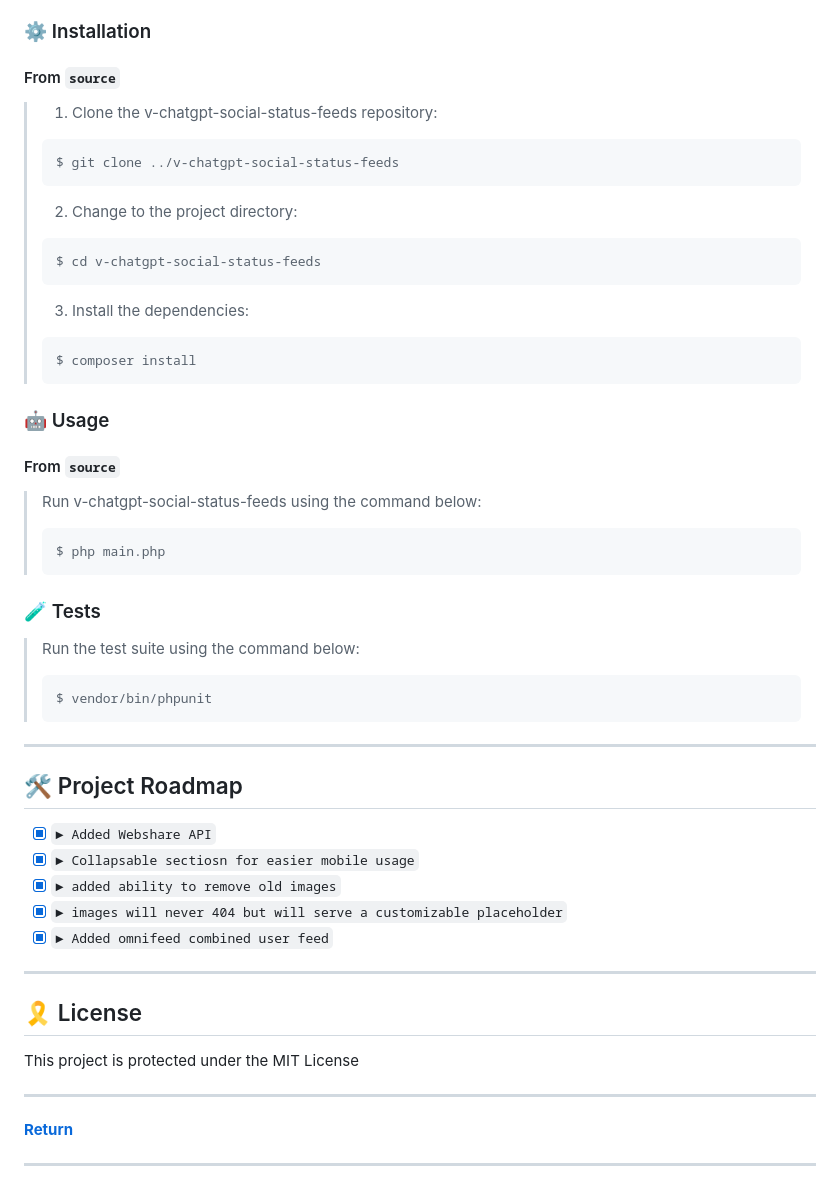
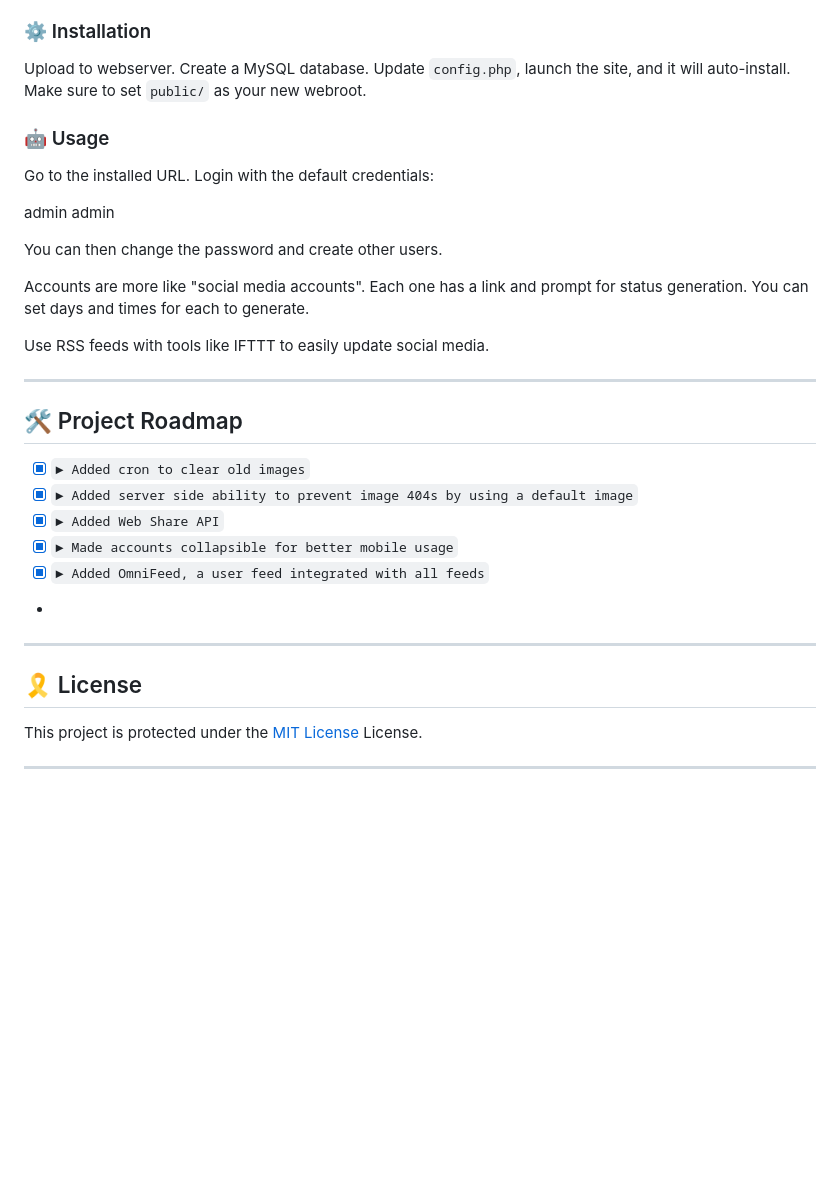
Before and after one commit to djav1985/v-chatgpt-social-status-feeds, a Markdown page: README.md, the part around the change printed below. Rendered like a GitHub page; blank space fills up the shorter version.

````diff
--- a/README.md
+++ b/README.md
@@ -170,57 +190,37 @@ V-chatgpt-social-status-feeds is a robust application designed to generate and m
 
 ### ⚙️ Installation
 
-<h4>From <code>source</code></h4>
-
-> 1. Clone the v-chatgpt-social-status-feeds repository:
->
-> ```console
-> $ git clone ../v-chatgpt-social-status-feeds
-> ```
->
-> 2. Change to the project directory:
-> ```console
-> $ cd v-chatgpt-social-status-feeds
-> ```
->
-> 3. Install the dependencies:
-> ```console
-> $ composer install
-> ```
+Upload to webserver. Create a MySQL database. Update `config.php`, launch the site, and it will auto-install.
+Make sure to set `public/` as your new webroot.
 
 ### 🤖 Usage
 
-<h4>From <code>source</code></h4>
+Go to the installed URL. Login with the default credentials:
 
-> Run v-chatgpt-social-status-feeds using the command below:
-> ```console
-> $ php main.php
-> ```
+admin
+admin
 
-### 🧪 Tests
+You can then change the password and create other users.
 
-> Run the test suite using the command below:
-> ```console
-> $ vendor/bin/phpunit
-> ```
+Accounts are more like "social media accounts". Each one has a link and prompt for status generation.
+You can set days and times for each to generate.
+
+Use RSS feeds with tools like IFTTT to easily update social media.
 
 ---
 
 ## 🛠 Project Roadmap
 
-- [X] `► Added Webshare API`
-- [X] `► Collapsable sectiosn for easier mobile usage`
-- [X] `► added ability to remove old images`
-- [X] `► images will never 404 but will serve a customizable placeholder`
-- [X] `► Added omnifeed combined user feed`
+- [X] `► Added cron to clear old images`
+- [X] `► Added server side ability to prevent image 404s by using a default image`
+- [X] `► Added Web Share API`
+- [X] `► Made accounts collapsible for better mobile usage`
+- [X] `► Added OmniFeed, a user feed integrated with all feeds`
+-
 ---
 
 ## 🎗 License
 
-This project is protected under the MIT License
+This project is protected under the [MIT License](./LICENSE) License.
 
 ---
-
-[**Return**](#-overview)
-
----
````
Also changed, not shown: other parts of README.md (+95 -75 lines).
